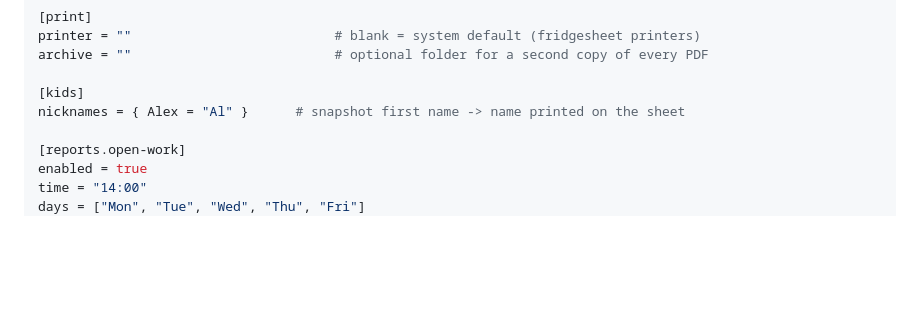
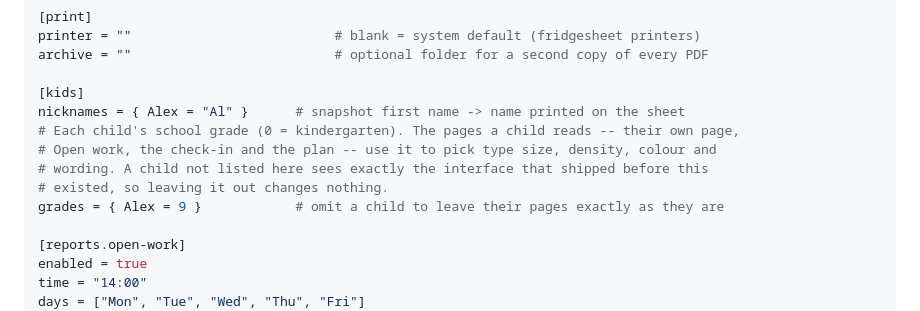
Before and after one commit to steiner385/fridgesheet, a Markdown page: README.md, the part around the change. Drawn GitHub-style; blank space fills up the shorter version.

Commit message:
docs: [kids].grades, and what it may and may not change
The README's config.toml example gains the setting, using the example's own
`Alex` rather than the household's children -- this repository is public and
its history was rewritten once already to take their names out of it.

docs/outcomes.md gains a row in "Where each outcome shows up", because that
file is the contract and this feature makes a claim that belongs in it: a
grade changes type, density, colour and vocabulary only, never which rows
appear. It names tests/test_web_tier_parity.py as what holds that true, which
a reviewer verified by mutation -- hiding one row from the early tier fails
three of its cases.

Co-Authored-By: Claude Opus 5 (1M context) <noreply@anthropic.com>

```diff
--- a/README.md
+++ b/README.md
@@ -159,6 +159,11 @@ archive = ""                          # optional folder for a second copy of eve
 
 [kids]
 nicknames = { Alex = "Al" }      # snapshot first name -> name printed on the sheet
+# Each child's school grade (0 = kindergarten). The pages a child reads -- their own page,
+# Open work, the check-in and the plan -- use it to pick type size, density, colour and
+# wording. A child not listed here sees exactly the interface that shipped before this
+# existed, so leaving it out changes nothing.
+grades = { Alex = 9 }            # omit a child to leave their pages exactly as they are
 
 [reports.open-work]
 enabled = true
```
Also changed, not shown: docs/outcomes.md (+1 -0 lines).
